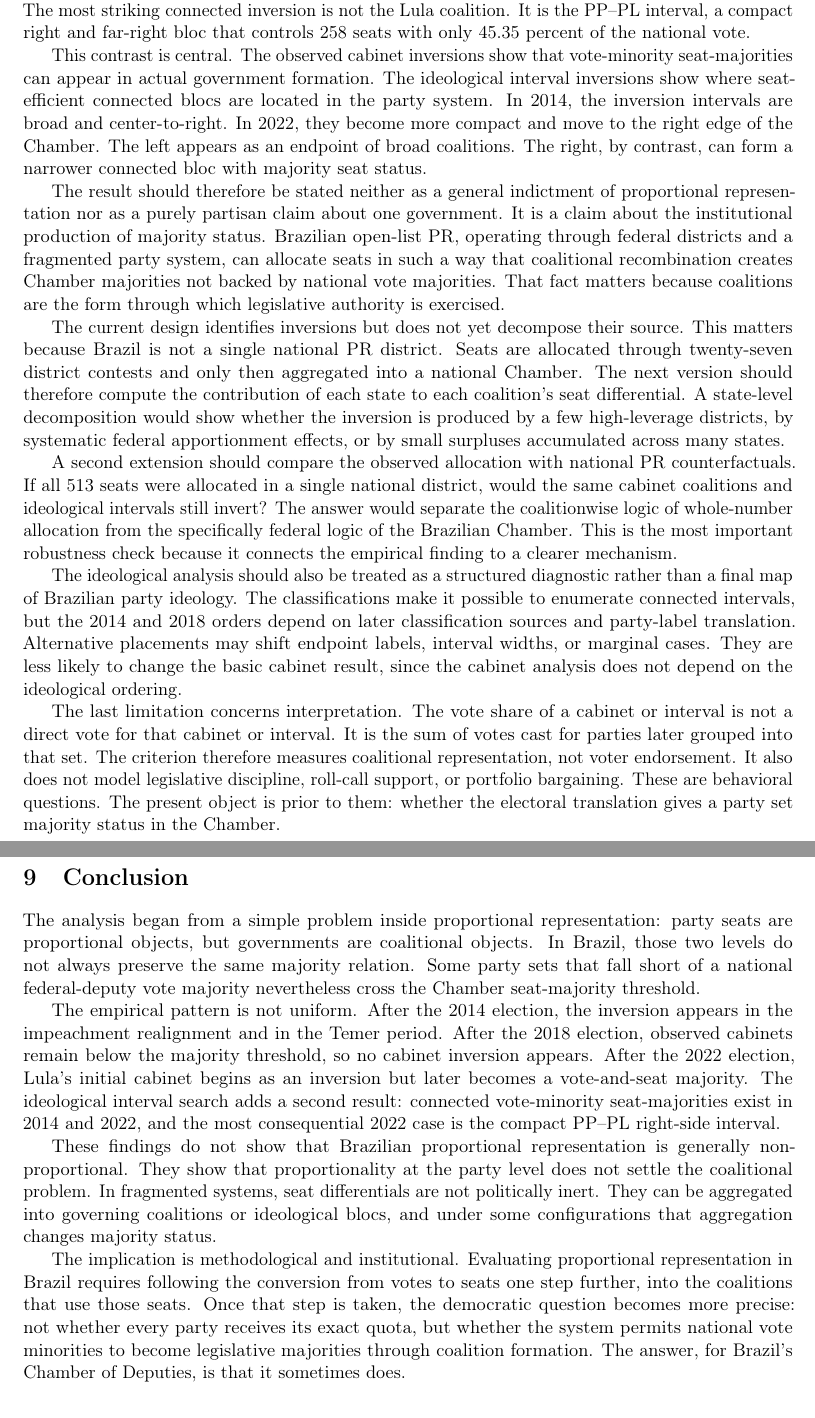
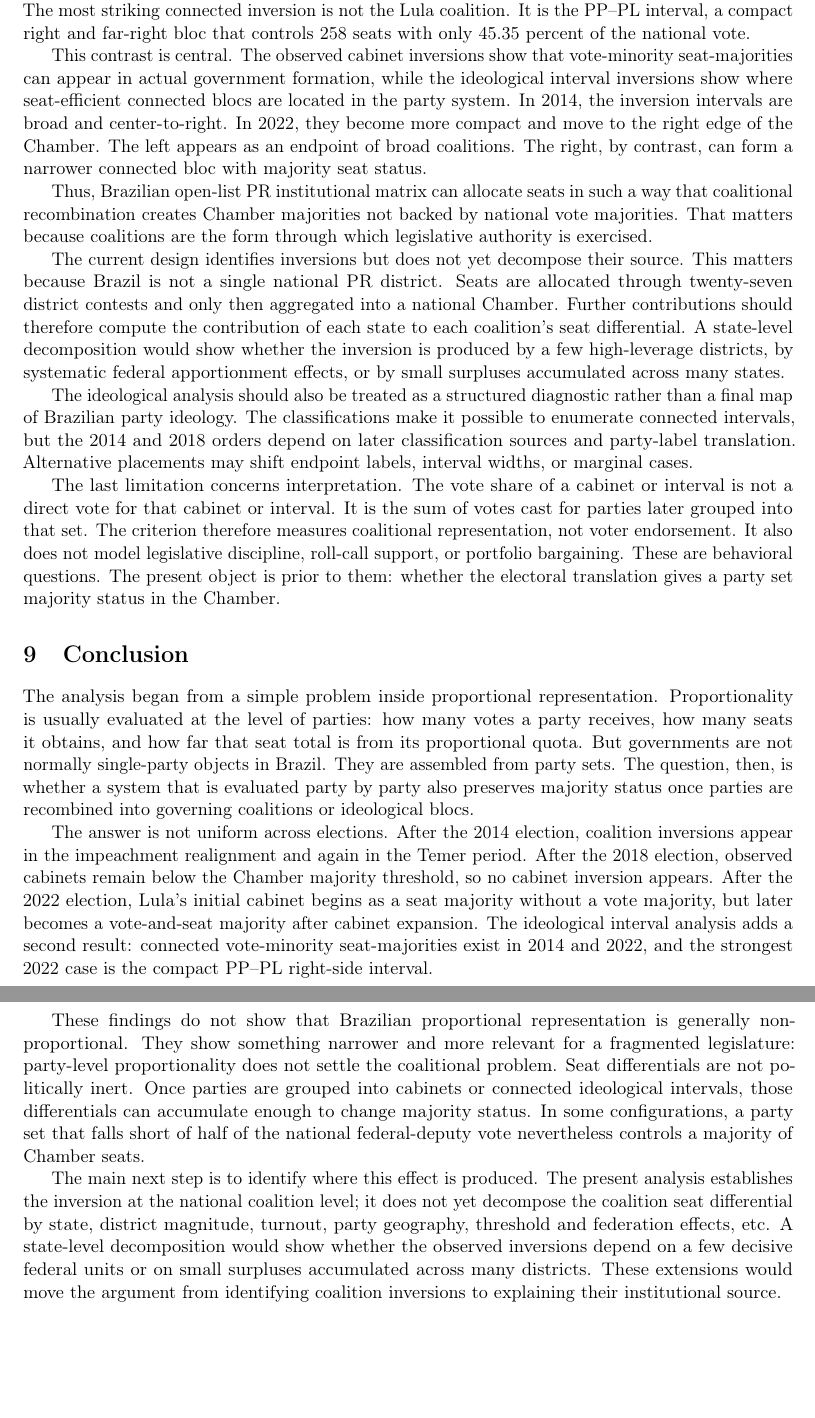
Before and after one commit to marcelovmaciel/electoral-inversion, a LaTeX paper (writing/coalition_inversions_first_draft.tex): two parts of pages 14 and 15 of 27, joined at a grey line, cut so that both start at the same text, the shorter picture padded with empty space. The pictures show the PDF file writing/coalition_inversions_first_draft.pdf that the author committed with the source.

Commit message:
slightly better

```diff
--- a/writing/coalition_inversions_first_draft.tex
+++ b/writing/coalition_inversions_first_draft.tex
@@ -710,7 +710,5 @@ seats in proportion to votes. That question remains relevant, but it is incomple
 under coalitional presidentialism. Once presidents govern by assembling parties,
 the representational object becomes composite. A cabinet coalition can inherit
 the accumulated seat surplus of its member parties and thereby cross the
-Chamber-majority threshold before it crosses the vote-majority threshold. The
-majority is legally real, but it is not a national vote majority for the same set
-of parties.
+Chamber-majority threshold before it crosses the vote-majority threshold.
 
@@ -727,2 +715,11 @@ supported by a congressional majority whose seat status exceeded its national
-vote basis.
+The 2014-linked mandate makes elucidates this possibility most sharply. The
+short 2016.2 period falls inside the impeachment realignment and is not evidence
+of a stable cabinet configuration. Its importance lies elsewhere. In the middle
+of a constitutional rupture, the remaining cabinet party set no longer
+corresponded to a national vote majority, but it still held a Chamber majority.
+The 2017.1 Temer coalition is the more durable case: 266 seats with 49.91
+percent of the national federal-deputy vote. This case gives a precise
+institutional form to the representational problem: the governing arrangement
+was supported by a congressional majority whose seat status exceeded its
+national vote basis.
 
@@ -736,3 +727,8 @@ seat surplus becomes a qualitative majority-status change.
+because the relevant cabinet party sets never reach the Chamber majority
+threshold. The closest case remains below 257 seats. This is why the inversion
+criterion is more demanding than a generic claim about overrepresentation. It
+identifies the moment at which a quantitative seat surplus becomes a qualitative
+majority-status change.
 
 The 2022-linked mandate complicates the political interpretation in the opposite
 direction. Lula's initial cabinet is also an observed inversion. It begins as a
@@ -744,46 +740,32 @@ interval, a compact right and far-right bloc that controls 258 seats with only
 45.35 percent of the national vote.
 
 This contrast is central. The observed cabinet inversions show that vote-minority
-seat-majorities can appear in actual government formation. The ideological
+seat-majorities can appear in actual government formation, while the ideological
 interval inversions show where seat-efficient connected blocs are located in the
 party system. In 2014, the inversion intervals are broad and center-to-right. In
 2022, they become more compact and move to the right edge of the Chamber. The
 left appears as an endpoint of broad coalitions. The right, by contrast, can form
 a narrower connected bloc with majority seat status.
 
-The result should therefore be stated neither as a general indictment of
-proportional representation nor as a purely partisan claim about one government.
-It is a claim about the institutional production of majority status. Brazilian
-open-list PR, operating through federal districts and a fragmented party system,
-can allocate seats in such a way that coalitional recombination creates Chamber
-majorities not backed by national vote majorities. That fact matters because
-coalitions are the form through which legislative authority is exercised.
-
-
+Thus, Brazilian open-list PR institutional matrix can allocate seats in such a
+way that coalitional recombination creates Chamber majorities not backed by
+national vote majorities. That matters because coalitions are the form
+through which legislative authority is exercised.
 
 The current design identifies inversions but does not yet decompose their source.
 This matters because Brazil is not a single national PR district. Seats are
 allocated through twenty-seven district contests and only then aggregated into a
-national Chamber. The next version should therefore compute the contribution of
+national Chamber. Further contributions should therefore compute the contribution of
 each state to each coalition's seat differential. A state-level decomposition would
 show whether the inversion is produced by a few high-leverage districts, by
 systematic federal apportionment effects, or by small surpluses accumulated across
 many states.
 
-A second extension should compare the observed allocation with national PR
-counterfactuals. If all 513 seats were allocated in a single national district,
-would the same cabinet coalitions and ideological intervals still invert? The
-answer would separate the coalitionwise logic of whole-number allocation from the
-specifically federal logic of the Brazilian Chamber. This is the most important
-robustness check because it connects the empirical finding to a clearer mechanism.
-
 The ideological analysis should also be treated as a structured diagnostic rather
 than a final map of Brazilian party ideology. The classifications make it possible
 to enumerate connected intervals, but the 2014 and 2018 orders depend on later
 classification sources and party-label translation. Alternative placements may
-shift endpoint labels, interval widths, or marginal cases. They are less likely to
-change the basic cabinet result, since the cabinet analysis does not depend on the
-ideological ordering.
+shift endpoint labels, interval widths, or marginal cases.
 
 The last limitation concerns interpretation. The vote share of a cabinet or
 interval is not a direct vote for that cabinet or interval. It is the sum of votes
@@ -793,39 +775,47 @@ legislative discipline, roll-call support, or portfolio bargaining. These are
 behavioral questions. The present object is prior to them: whether the electoral
 translation gives a party set majority status in the Chamber.
 
+
 \section{Conclusion}
 
-The analysis began from a simple problem inside proportional representation:
-party seats are proportional objects, but governments are coalitional objects. In
-Brazil, those two levels do not always preserve the same majority relation. Some
-party sets that fall short of a national federal-deputy vote majority nevertheless
-cross the Chamber seat-majority threshold.
+The analysis began from a simple problem inside proportional representation.
+Proportionality is usually evaluated at the level of parties: how many votes a
+party receives, how many seats it obtains, and how far that seat total is from
+its proportional quota. But governments are not normally single-party objects in
+Brazil. They are assembled from party sets. The question, then, is whether a
+system that is evaluated party by party also preserves majority status once
+parties are recombined into governing coalitions or ideological blocs.
 
-The empirical pattern is not uniform. After the 2014 election, the inversion
-appears in the impeachment realignment and in the Temer period. After the 2018
-election, observed cabinets remain below the majority threshold, so no cabinet
-inversion appears. After the 2022 election, Lula's initial cabinet begins as an
-inversion but later becomes a vote-and-seat majority. The ideological interval
-search adds a second result: connected vote-minority seat-majorities exist in
-2014 and 2022, and the most consequential 2022 case is the compact PP--PL
+The answer is not uniform across elections. After the 2014 election, coalition
+inversions appear in the impeachment realignment and again in the Temer period.
+After the 2018 election, observed cabinets remain below the Chamber majority
+threshold, so no cabinet inversion appears. After the 2022 election, Lula's
+initial cabinet begins as a seat majority without a vote majority, but later
+becomes a vote-and-seat majority after cabinet expansion. The ideological
+interval analysis adds a second result: connected vote-minority seat-majorities
+exist in 2014 and 2022, and the strongest 2022 case is the compact PP--PL
 right-side interval.
 
 These findings do not show that Brazilian proportional representation is
-generally non-proportional. They show that proportionality at the party level does
-not settle the coalitional problem. In fragmented systems, seat differentials are
-not politically inert. They can be aggregated into governing coalitions or
-ideological blocs, and under some configurations that aggregation changes
-majority status.
+generally non-proportional. They show something narrower and more relevant for a
+fragmented legislature: party-level proportionality does not settle the
+coalitional problem. Seat differentials are not politically inert. Once parties
+are grouped into cabinets or connected ideological intervals, those differentials
+can accumulate enough to change majority status. In some configurations, a party
+set that falls short of half of the national federal-deputy vote nevertheless
+controls a majority of Chamber seats.
 
-The implication is methodological and institutional. Evaluating proportional
-representation in Brazil requires following the conversion from votes to seats
-one step further, into the coalitions that use those seats. Once that step is
-taken, the democratic question becomes more precise: not whether every party
-receives its exact quota, but whether the system permits national vote minorities
-to become legislative majorities through coalition formation. The answer, for
-Brazil's Chamber of Deputies, is that it sometimes does.
+The main next step is to identify where this effect is produced. The present
+analysis establishes the inversion at the national coalition level; it does not
+yet decompose the coalition seat differential by state, district magnitude,
+turnout, party geography, threshold and federation effects, etc. A state-level
+decomposition would show whether the observed inversions depend on a few
+decisive federal units or on small surpluses accumulated across many districts.
+These extensions would move the argument from identifying coalition inversions
+to explaining their institutional source.
 
 
+\printbibliography
 
 
 \appendix
```
Also changed, not shown: writing/coalition_inversions_first_draft.pdf, writing/coalition_inversions_first_draft.tex (20 more changed lines).
